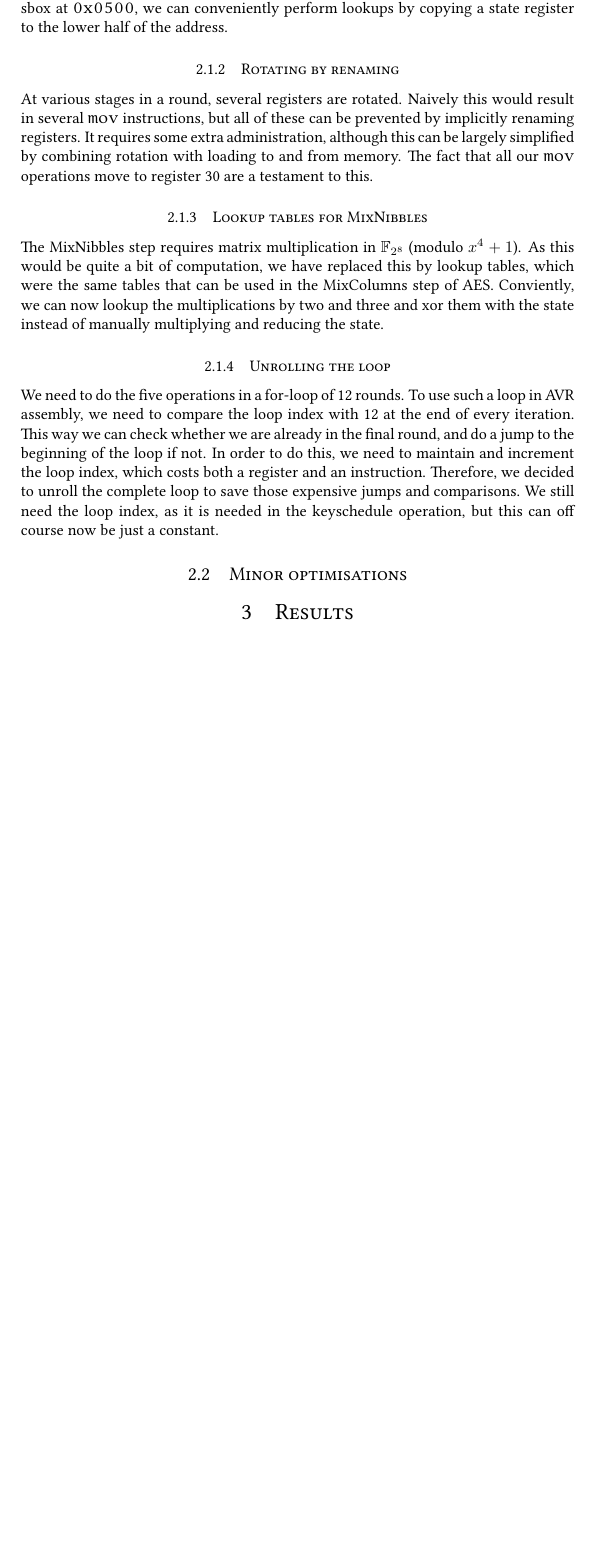
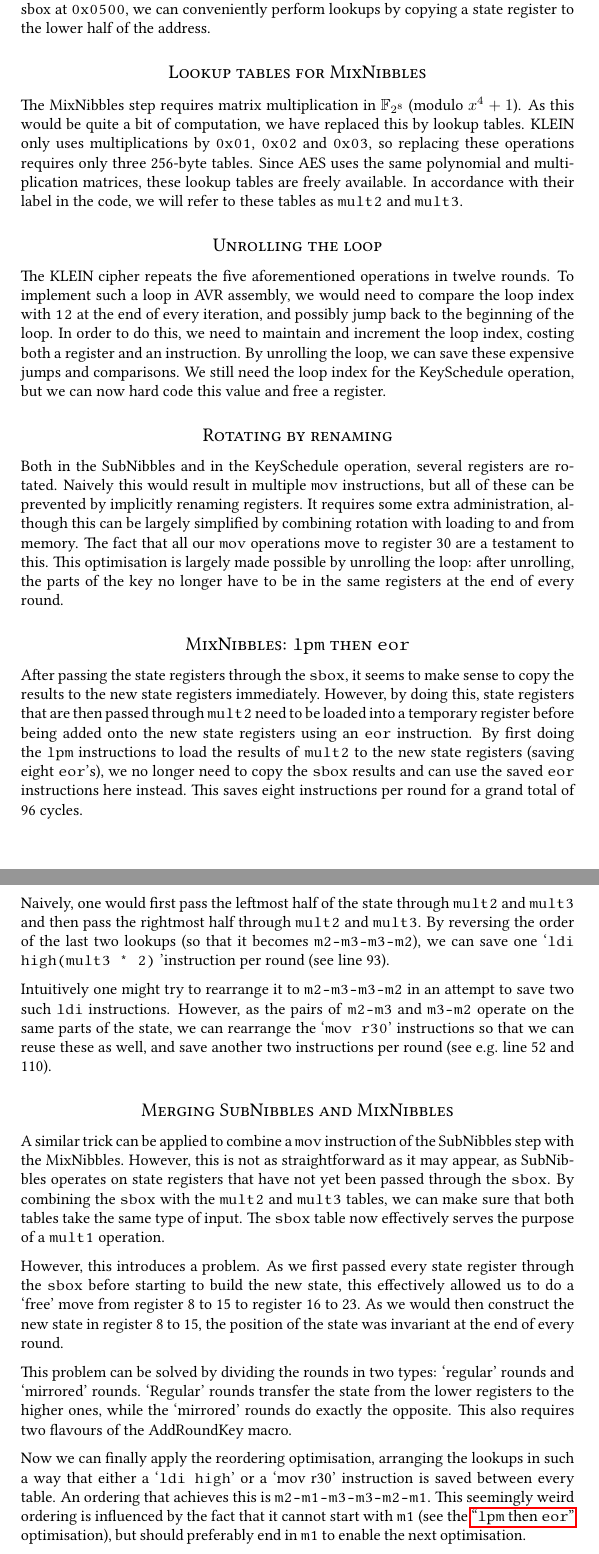
Before and after one commit to koen92/KLEIN-AVR, a LaTeX document (docs/koen_joost_report_klein.tex): part of page 2 of 2 before the commit and two parts of pages 2 and 3 of 4 after it, the two joined at a grey line, cut so that both start at the same text, the shorter picture padded with empty space. Compiled offline with pdfLaTeX.

Commit message:
Report partial

```diff
--- a/docs/koen_joost_report_klein.tex
+++ b/docs/koen_joost_report_klein.tex
@@ -6,11 +6,11 @@
 % \usepackage{changepage} %adjust width
 % \usepackage[official]{eurosym}
 % \usepackage{pdfpages} % for the title page
-\usepackage{libertine} % or any other font package
+\usepackage[ttscale=.875]{libertine} % or any other font package
 % \usepackage{etoolbox} % for quotes
 % \usepackage{tikz} % for quotes
 % \usepackage{xspace} % for space after FixedFoot invocation
-% \usepackage{hyperref} % for urls
+\usepackage{hyperref} % for urls or internal links
 \usepackage{datetime} % month-year
 \usepackage[center, sc]{titlesec}
 \usepackage{amssymb}
@@ -61 +61,2 @@ During the execution of our program we keep the round key in register 0 to 7, wh
 
+\subsection*{Squaring the sbox}
@@ -63,16 +63,36 @@ During the execution of our program we keep the round key in register 0 to 7, wh
 
-The sbox as presented in the KLEIN paper operates on nibbles, but our state is stored in 8-bit registers. Additionally, loading from memory always returns a full byte of data. As all nibbles are passed through the sbox during the SubNibbles step, we can also pass them pairwise as bytes. This requires an sbox that operates on bytes, which can be constructed by squaring the original 8 byte sbox to 512 bytes. By storing this sbox at {\tt 0x0500}, we can conveniently perform lookups by copying a state register to the lower half of the address.
+The sbox as presented in the KLEIN paper operates on nibbles, but our state is stored in 8-bit registers. Additionally, loading from memory always returns a full byte of data. As all nibbles are passed through the sbox during the SubNibbles step, we can also pass them pairwise as bytes. This requires an sbox that operates on bytes, which can be constructed by squaring the original 8 byte sbox to 256 bytes. By storing this sbox at \texttt{0x0500}, we can conveniently perform lookups by copying a state register to the lower half of the address.
 
-\subsubsection{Rotating by renaming}
+\subsection*{Lookup tables for MixNibbles}
 
-At various stages in a round, several registers are rotated. Naively this would result in several {\tt mov} instructions, but all of these can be prevented by implicitly renaming registers. It requires some extra administration, although this can be largely simplified by combining rotation with loading to and from memory. The fact that all our {\tt mov} operations move to register 30 are a testament to this.
+The MixNibbles step requires matrix multiplication in $\mathbb{F}_{2^8}$ (modulo $x^4 + 1$). As this would be quite a bit of computation, we have replaced this by lookup tables. KLEIN only uses multiplications by \texttt{0x01}, \texttt{0x02} and \texttt{0x03}, so replacing these operations requires only three 256-byte tables. Since AES uses the same polynomial and multiplication matrices, these lookup tables are freely available. In accordance with their label in the code, we will refer to these tables as \texttt{mult2} and \texttt{mult3}.
 
-\subsubsection{Lookup tables for MixNibbles}
+\subsection*{Unrolling the loop}
 
-The MixNibbles step requires matrix multiplication in $\mathbb{F}_{2^8}$ (modulo $x^4 + 1$). As this would be quite a bit of computation, we have replaced this by lookup tables, which were the same tables that can be used in the MixColumns step of AES. Conviently, we can now lookup the multiplications by two and three and xor them with the state instead of manually multiplying and reducing the state.
+The KLEIN cipher repeats the five aforementioned operations in twelve rounds. To implement such a loop in AVR assembly, we would need to compare the loop index with \texttt{12} at the end of every iteration, and possibly jump back to the beginning of the loop. In order to do this, we need to maintain and increment the loop index, costing both a register and an instruction. By unrolling the loop, we can save these expensive jumps and comparisons. We still need the loop index for the KeySchedule operation, but we can now hard code this value and free a register.
 
-\subsubsection{Unrolling the loop}
+\subsection*{Rotating by renaming}
 
-We need to do the five operations in a for-loop of 12 rounds. To use such a loop in AVR assembly, we need to compare the loop index with 12 at the end of every iteration. This way we can check whether we are already in the final round, and do a jump to the beginning of the loop if not. In order to do this, we need to maintain and increment the loop index, which costs both a register and an instruction. Therefore, we decided to unroll the complete loop to save those expensive jumps and comparisons. We still need the loop index, as it is needed in the keyschedule operation, but this can off course now be just a constant.
+Both in the SubNibbles and in the KeySchedule operation, several registers are rotated. Naively this would result in multiple \texttt{mov} instructions, but all of these can be prevented by implicitly renaming registers. It requires some extra administration, although this can be largely simplified by combining rotation with loading to and from memory. The fact that all our \texttt{mov} operations move to register 30 are a testament to this. This optimisation is largely made possible by unrolling the loop: after unrolling, the parts of the key no longer have to be in the same registers at the end of every round.
 
-\subsection{Minor optimisations}
+\hypertarget{lpmtheneor}{}
+\subsection*{MixNibbles: \texttt{lpm} then \texttt{eor}}
+
+After passing the state registers through the \texttt{sbox}, it seems to make sense to copy the results to the new state registers immediately. However, by doing this, state registers that are then passed through \texttt{mult2} need to be loaded into a temporary register before being added onto the new state registers using an \texttt{eor} instruction. By first doing the \texttt{lpm} instructions to load the results of \texttt{mult2} to the new state registers (saving eight \texttt{eor}'s), we no longer need to copy the \texttt{sbox} results and can use the saved \texttt{eor} instructions here instead. This saves eight instructions per round for a grand total of 96 cycles.
+
+\subsection*{The order of \texttt{mult2} and \texttt{mult3} in MixNibbles}
+
+Naively, one would first pass the leftmost half of the state through \texttt{mult2} and \texttt{mult3} and then pass the rightmost half through \texttt{mult2} and \texttt{mult3}. By reversing the order of the last two lookups (so that it becomes \texttt{m2-m3-m3-m2}), we can save one `\texttt{ldi high(mult3 * 2)} 'instruction per round (see line 93).
+
+Intuitively one might try to rearrange it to \texttt{m2-m3-m3-m2} in an attempt to save two such \texttt{ldi} instructions. However, as the pairs of \texttt{m2-m3} and \texttt{m3-m2} operate on the same parts of the state, we can rearrange the `\texttt{mov r30}' instructions so that we can reuse these as well, and save another two instructions per round (see e.g. line 52 and 110).
+
+\subsection*{Merging SubNibbles and MixNibbles}
+
+A similar trick can be applied to combine a \texttt{mov} instruction of the SubNibbles step with the MixNibbles. However, this is not as straightforward as it may appear, as SubNibbles operates on state registers that have not yet been passed through the \texttt{sbox}. By combining the \texttt{sbox} with the \texttt{mult2} and \texttt{mult3} tables, we can make sure that both tables take the same type of input. The \texttt{sbox} table now effectively serves the purpose of a \texttt{mult1} operation.
+
+However, this introduces a problem. As we first passed every state register through the \texttt{sbox} before starting to build the new state, this effectively allowed us to do a `free' move from register 8 to 15 to register 16 to 23. As we would then construct the new state in register 8 to 15, the position of the state was invariant at the end of every round.
+
+This problem can be solved by dividing the rounds in two types: `regular' rounds and `mirrored' rounds. `Regular' rounds transfer the state from the lower registers to the higher ones, while the `mirrored' rounds do exactly the opposite. This also requires two flavours of the AddRoundKey macro.
+
+Now we can finally apply the reordering optimisation, arranging the lookups in such a way that either a `\texttt{ldi high}' or a `mov r30' instruction is saved between every table. An ordering that achieves this is
+\texttt{m2-m1-m3-m3-m2-m1}. This seemingly weird ordering is influenced by the fact that it cannot start with \texttt{m1} (see the \hyperlink{lpmtheneor}{``\texttt{lpm} then \texttt{eor}''} optimisation), but should preferably end in \texttt{m1} to enable the next optimisation.
@@ -80,0 +119 @@ We need to do the five operations in a for-loop of 12 rounds. To use such a loop
+\end{center}
```
Also changed, not shown: docs/koen_joost_report_klein.tex (42 more changed lines).
